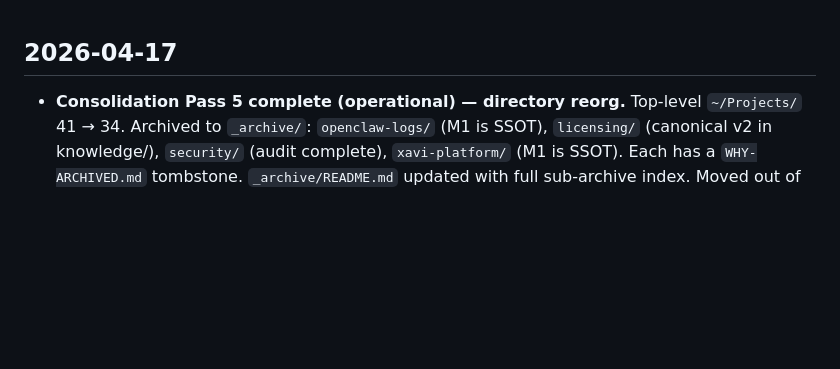
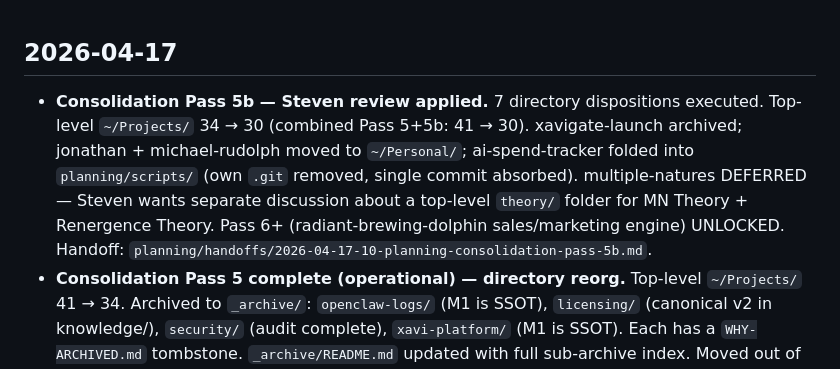
Before and after one commit to Stevenrudolph1/docs, a Markdown page: changelog.md, the part around the change. Rendered like a GitHub page; blank space fills up the shorter version.

Commit message:
Pass 5b: changelog entry — Steven review applied; 34 → 30; Pass 6+ unlocked
Co-Authored-By: Claude Opus 4.7 (1M context) <noreply@anthropic.com>

```diff
--- a/changelog.md
+++ b/changelog.md
@@ -1,4 +1,5 @@
 ## 2026-04-17
+- **Consolidation Pass 5b — Steven review applied.** 7 directory dispositions executed. Top-level `~/Projects/` 34 → 30 (combined Pass 5+5b: 41 → 30). xavigate-launch archived; jonathan + michael-rudolph moved to `~/Personal/`; ai-spend-tracker folded into `planning/scripts/` (own `.git` removed, single commit absorbed). multiple-natures DEFERRED — Steven wants separate discussion about a top-level `theory/` folder for MN Theory + Renergence Theory. Pass 6+ (radiant-brewing-dolphin sales/marketing engine) UNLOCKED. Handoff: `planning/handoffs/2026-04-17-10-planning-consolidation-pass-5b.md`.
 - **Consolidation Pass 5 complete (operational) — directory reorg.** Top-level `~/Projects/` 41 → 34. Archived to `_archive/`: `openclaw-logs/` (M1 is SSOT), `licensing/` (canonical v2 in knowledge/), `security/` (audit complete), `xavi-platform/` (M1 is SSOT). Each has a `WHY-ARCHIVED.md` tombstone. `_archive/README.md` updated with full sub-archive index. Moved out of Projects/: `personal/`, `taxes/` → `~/Personal/`. Relocated `plan.md` (root) → `planning/MAP-RECOVERY-PLAN.md`. `archive/` 28GB legacy folder left in place — 5 live cross-references in active code make rename non-trivial; documented as follow-up. STATUS.md Supporting + Archived tables updated. Steven-review gate pending before Pass 6+ unlocks. Handoff: `planning/handoffs/2026-04-17-09-planning-consolidation-pass-5.md`.
 - **Consolidation Pass 4 complete — Publishing Engine relocated to `content-system/`.** `marketing/scripts/engine/` → `content-system/scripts/engine/`; `marketing/intelligence/` → `content-system/intelligence/`. Cross-repo move (deletes in marketing, adds in content-system). `engine_common.py` path constants rewritten (`CONTENT_SYSTEM_DIR`/`MARKETING_DIR`/`INTELLIGENCE_DIR`). Sibling `content-system/scripts/_env.py` added (still loads `marketing/.env`). All 3 scheduled tasks (`engine-collect`, `engine-learn`, `engine-notify`) repointed. Smoke verified end-to-end: collect dry-run pulled 36 posts via Late API; learn dry-run loaded records; pause/resume cycle clean. Engine left in PAUSED state (kernel mapping still pending — known follow-up). New: `planning/scripts/ops-status.py` aggregator (engine + backups + git drift, `--json` mode). Handoff: `planning/handoffs/2026-04-17-08-planning-consolidation-pass-4.md`.
 - **T-145 complete — all 6 mm-* scripts on Max plan.** `mm-lp-audit.py`, `mm-generate.py`, `mm-lp-generate.py`, `mm-fix.py` migrated to `claude -p --model opus`. `mm-loop.py` inherits Max path (orchestrator shells to audit + fix). Zero `anthropic` imports or `ANTHROPIC_API_KEY` references remain in `marketing/scripts/`. `marketing/CLAUDE.md` scripts table updated: all 6 rows show `— (Max plan only)`. The marketing pipeline is now fully off the API.
```
